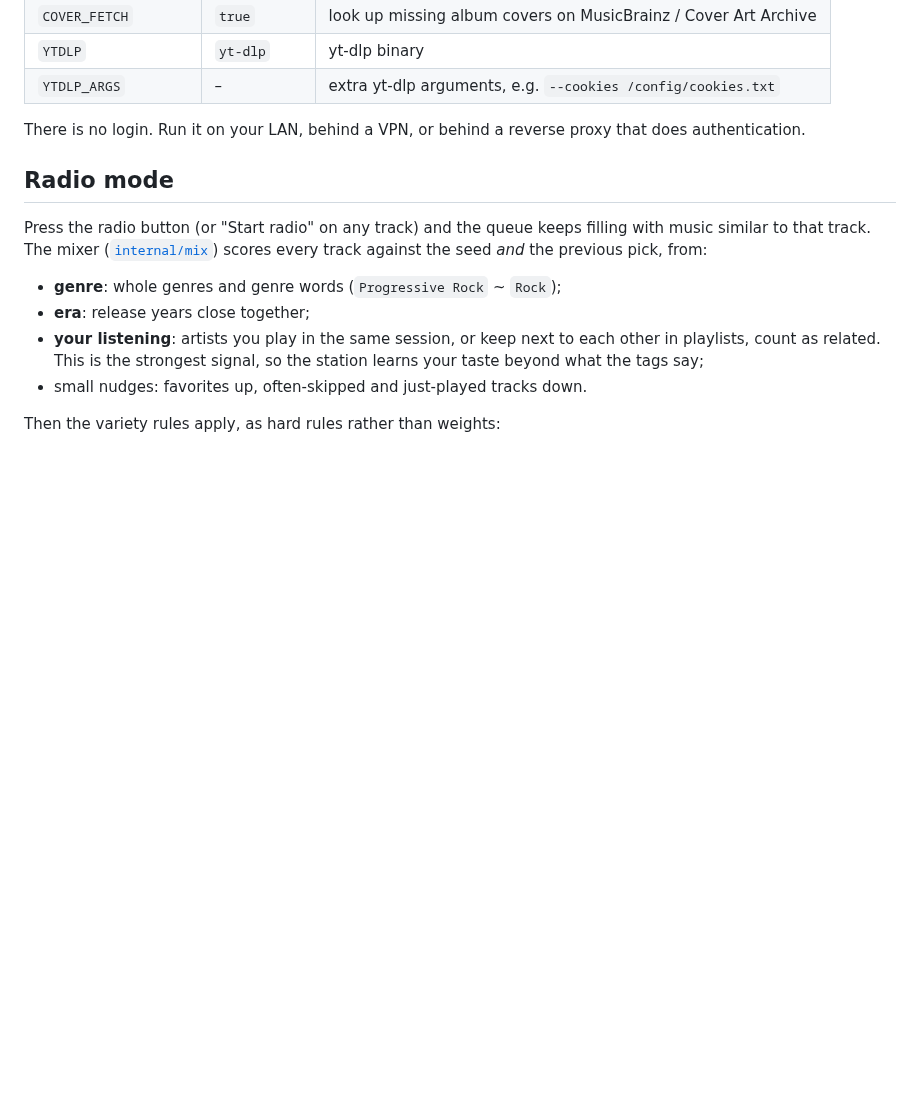
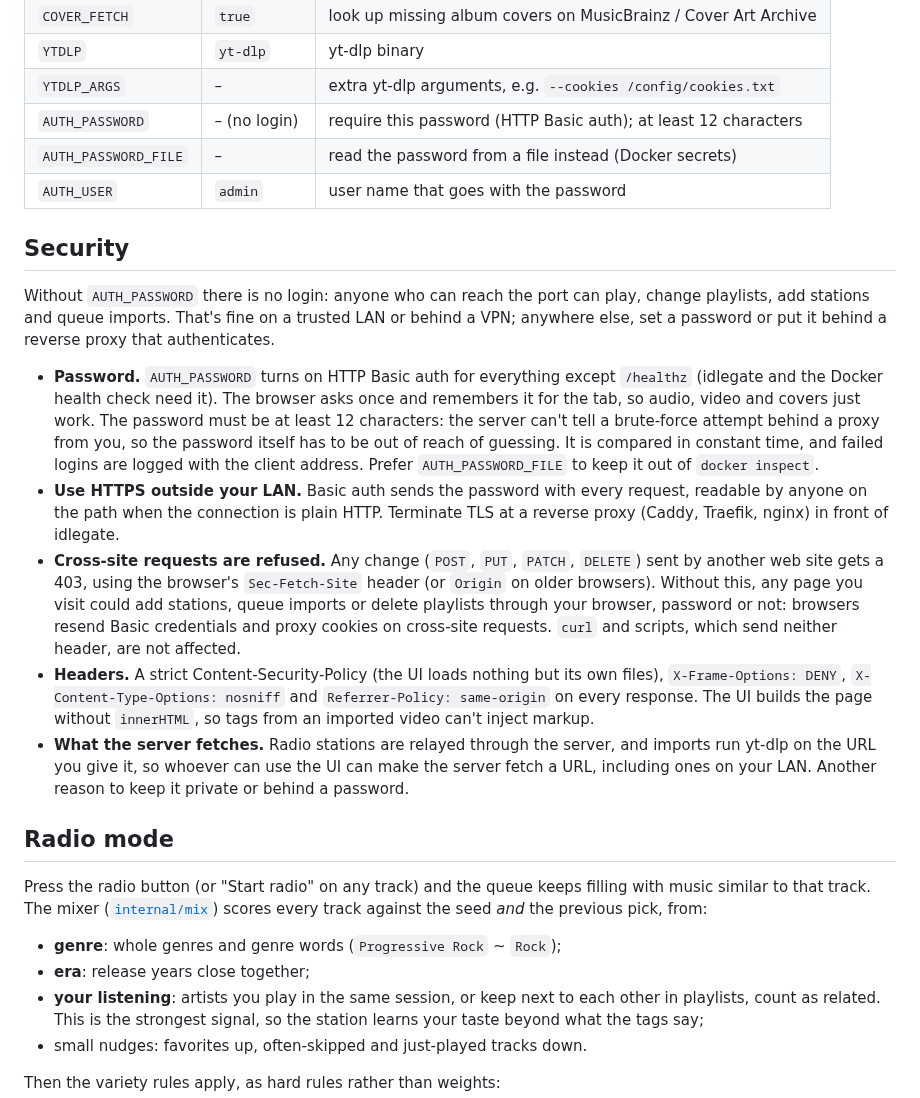
Before and after one commit to nine9123/easy-music, a Markdown page: README.md, the part around one of its changes. Rendered like a GitHub page; blank space fills up the shorter version.

```diff
--- a/README.md
+++ b/README.md
@@ -81,9 +92,44 @@ a changed or deleted source is pruned on the next scan.
 | `COVER_FETCH` | `true` | look up missing album covers on MusicBrainz / Cover Art Archive |
 | `YTDLP` | `yt-dlp` | yt-dlp binary |
 | `YTDLP_ARGS` | – | extra yt-dlp arguments, e.g. `--cookies /config/cookies.txt` |
+| `AUTH_PASSWORD` | – (no login) | require this password (HTTP Basic auth); at least 12 characters |
+| `AUTH_PASSWORD_FILE` | – | read the password from a file instead (Docker secrets) |
+| `AUTH_USER` | `admin` | user name that goes with the password |
 
-There is no login. Run it on your LAN, behind a VPN, or behind a reverse proxy
-that does authentication.
+## Security
+
+Without `AUTH_PASSWORD` there is no login: anyone who can reach the port can
+play, change playlists, add stations and queue imports. That's fine on a
+trusted LAN or behind a VPN; anywhere else, set a password or put it behind a
+reverse proxy that authenticates.
+
+- **Password.** `AUTH_PASSWORD` turns on HTTP Basic auth for everything
+  except `/healthz` (idlegate and the Docker health check need it). The
+  browser asks once and remembers it for the tab, so audio, video and covers
+  just work. The password must be at least 12 characters: the server can't
+  tell a brute-force attempt behind a proxy from you, so the password itself
+  has to be out of reach of guessing. It is compared in constant time, and
+  failed logins are logged with the client address. Prefer
+  `AUTH_PASSWORD_FILE` to keep it out of `docker inspect`.
+- **Use HTTPS outside your LAN.** Basic auth sends the password with every
+  request, readable by anyone on the path when the connection is plain HTTP.
+  Terminate TLS at a reverse proxy (Caddy, Traefik, nginx) in front of
+  idlegate.
+- **Cross-site requests are refused.** Any change (`POST`, `PUT`, `PATCH`,
+  `DELETE`) sent by another web site gets a 403, using the browser's
+  `Sec-Fetch-Site` header (or `Origin` on older browsers). Without this, any
+  page you visit could add stations, queue imports or delete playlists through
+  your browser, password or not: browsers resend Basic credentials and proxy
+  cookies on cross-site requests. `curl` and scripts, which send neither
+  header, are not affected.
+- **Headers.** A strict Content-Security-Policy (the UI loads nothing but its
+  own files), `X-Frame-Options: DENY`, `X-Content-Type-Options: nosniff` and
+  `Referrer-Policy: same-origin` on every response. The UI builds the page
+  without `innerHTML`, so tags from an imported video can't inject markup.
+- **What the server fetches.** Radio stations are relayed through the server,
+  and imports run yt-dlp on the URL you give it, so whoever can use the UI can
+  make the server fetch a URL, including ones on your LAN. Another reason to
+  keep it private or behind a password.
 
 ## Radio mode
 
```
Also changed, not shown: other parts of README.md (+46 -1 lines), docs/screenshots/albums.png (added), docs/screenshots/radio.png (added), docs/screenshots/stats.png (added), docs/screenshots/video.png (added), 8 other files.
